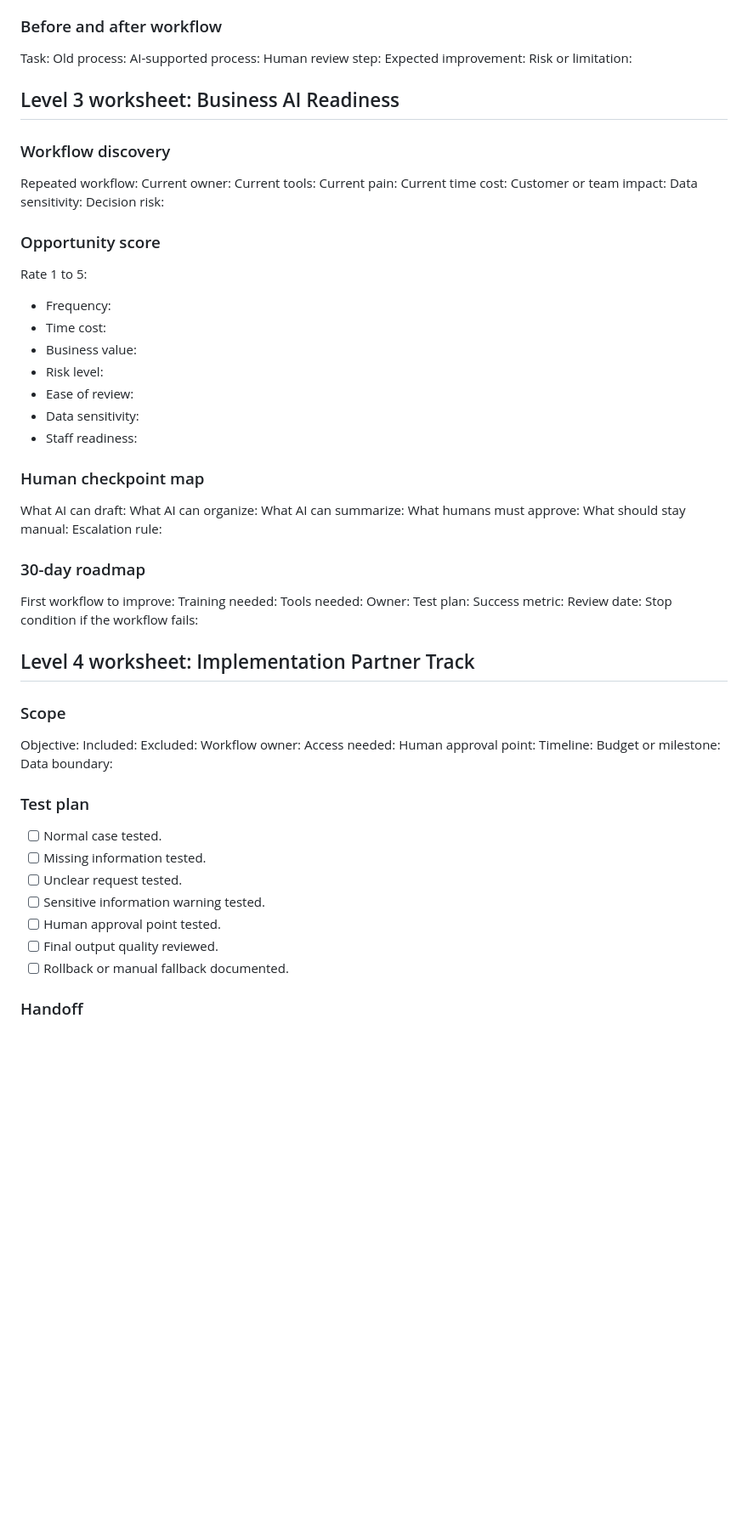
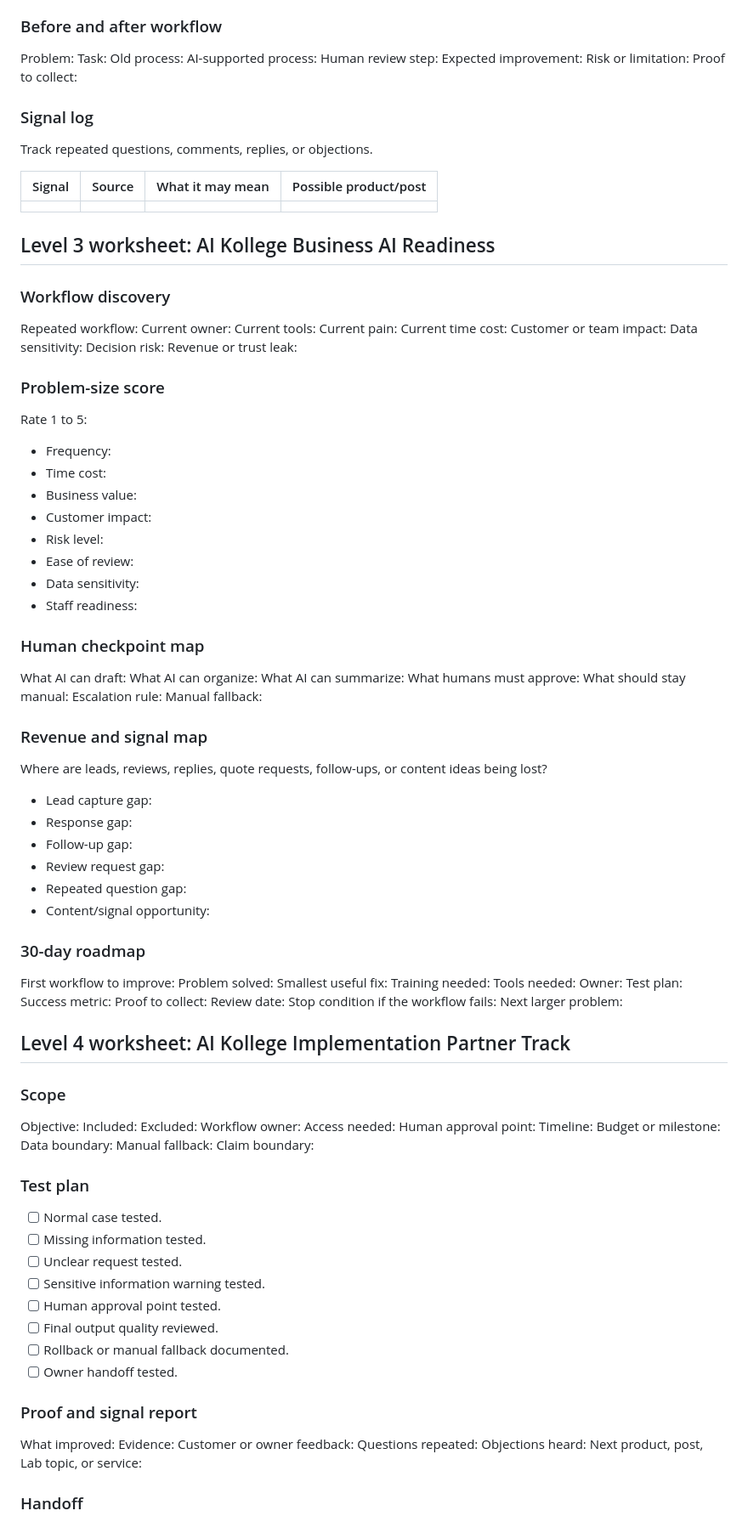
Before and after one commit to trustybooker/-Ai-Readiness, a Markdown page: course/ai-readiness-workbook.md, the part around one of its changes. Shown at 85% size. GitHub-like rendering; blank space fills up the shorter version.

Commit message:
Align workbook with AI Kollege skills

```diff
--- a/course/ai-readiness-workbook.md
+++ b/course/ai-readiness-workbook.md
@@ -107,14 +131,24 @@ For each prompt, note:
 
 ### Before and after workflow
 
+Problem:
 Task:
 Old process:
 AI-supported process:
 Human review step:
 Expected improvement:
 Risk or limitation:
+Proof to collect:
 
-## Level 3 worksheet: Business AI Readiness
+### Signal log
+
+Track repeated questions, comments, replies, or objections.
+
+| Signal | Source | What it may mean | Possible product/post |
+| --- | --- | --- | --- |
+|  |  |  |  |
+
+## Level 3 worksheet: AI Kollege Business AI Readiness
 
 ### Workflow discovery
 
@@ -126,14 +160,16 @@ Current time cost:
 Customer or team impact:
 Data sensitivity:
 Decision risk:
+Revenue or trust leak:
 
-### Opportunity score
+### Problem-size score
 
 Rate 1 to 5:
 
 - Frequency:
 - Time cost:
 - Business value:
+- Customer impact:
 - Risk level:
 - Ease of review:
 - Data sensitivity:
@@ -147,19 +183,35 @@ What AI can summarize:
 What humans must approve:
 What should stay manual:
 Escalation rule:
+Manual fallback:
+
+### Revenue and signal map
+
+Where are leads, reviews, replies, quote requests, follow-ups, or content ideas being lost?
+
+- Lead capture gap:
+- Response gap:
+- Follow-up gap:
+- Review request gap:
+- Repeated question gap:
+- Content/signal opportunity:
 
 ### 30-day roadmap
 
 First workflow to improve:
+Problem solved:
+Smallest useful fix:
 Training needed:
 Tools needed:
 Owner:
 Test plan:
 Success metric:
+Proof to collect:
 Review date:
 Stop condition if the workflow fails:
+Next larger problem:
 
-## Level 4 worksheet: Implementation Partner Track
+## Level 4 worksheet: AI Kollege Implementation Partner Track
 
 ### Scope
 
@@ -172,6 +224,8 @@ Human approval point:
 Timeline:
 Budget or milestone:
 Data boundary:
+Manual fallback:
+Claim boundary:
 
 ### Test plan
 
@@ -182,6 +236,16 @@ Data boundary:
 - [ ] Human approval point tested.
 - [ ] Final output quality reviewed.
 - [ ] Rollback or manual fallback documented.
+- [ ] Owner handoff tested.
+
+### Proof and signal report
+
+What improved:
+Evidence:
+Customer or owner feedback:
+Questions repeated:
+Objections heard:
+Next product, post, Lab topic, or service:
 
 ### Handoff
 
```
Also changed, not shown: other parts of course/ai-readiness-workbook.md (+39 -9 lines).
